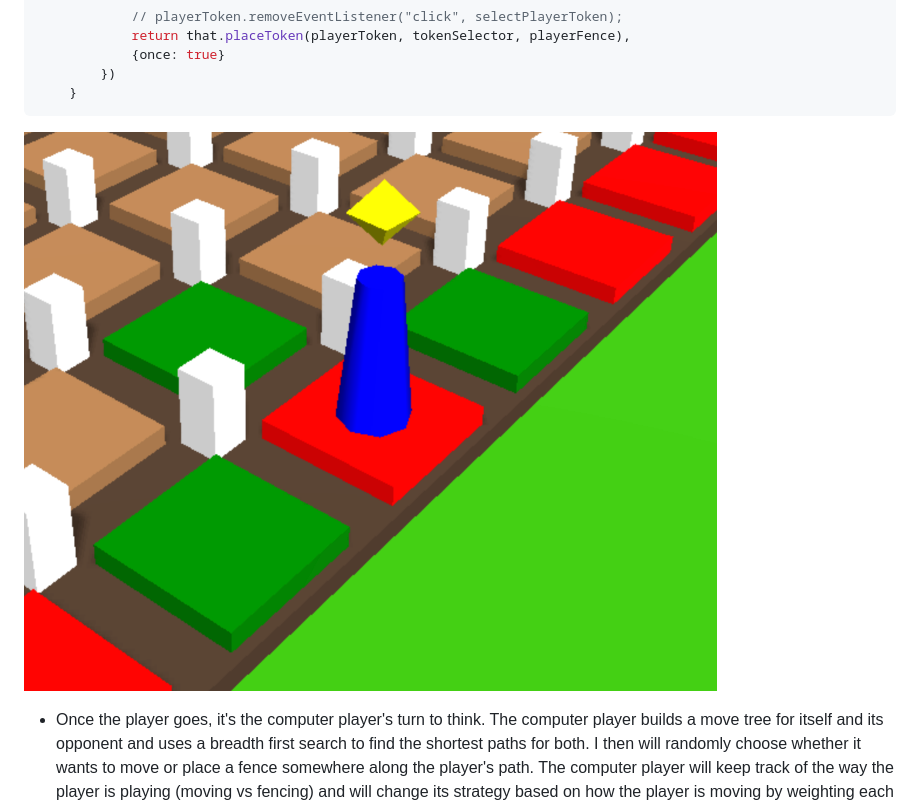
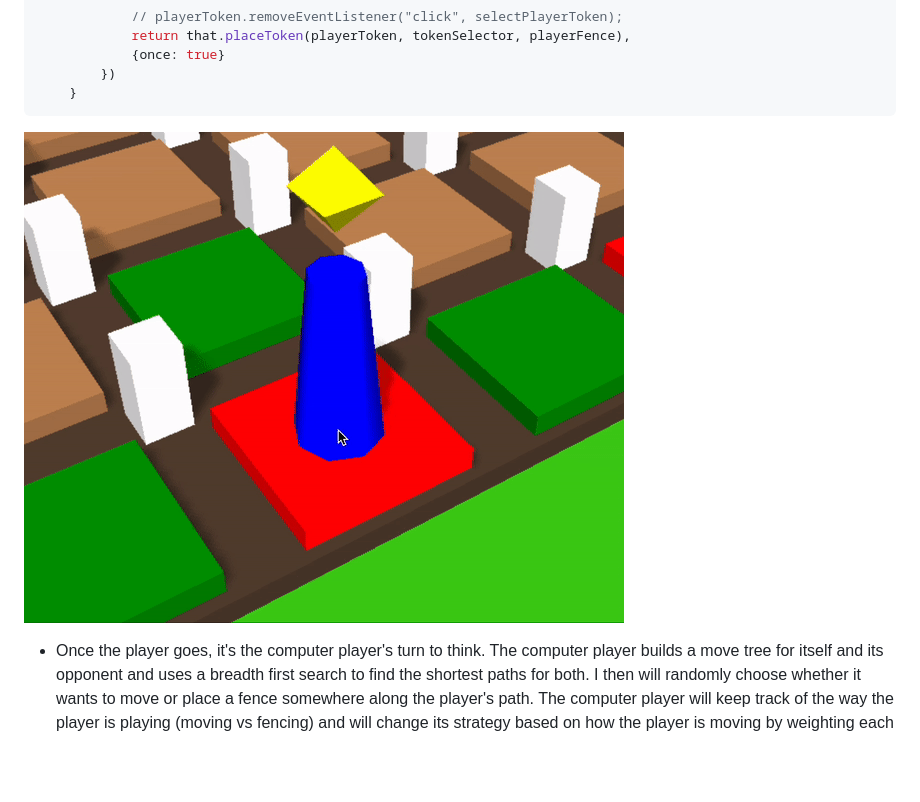
Before and after one commit to Thatmoonman/FENCES, a Markdown page: README.md, the part around the change. Rendered like a GitHub page; pictures changed too: src/assets/images/tokengif.gif (added); blank space fills up the shorter version.

````diff
--- a/README.md
+++ b/README.md
@@ -59,7 +59,7 @@ selectToken() {
     }
 ```
 
-![selected](./src/assets/images/selected.png)
+![selected](./src/assets/images/tokengif.gif)
 
 * Once the player goes, it's the computer player's turn to think. The computer player builds a move tree for itself and its opponent and uses a breadth first search to find the shortest paths for both. I then will randomly choose whether it wants to move or place a fence somewhere along the player's path. The computer player will keep track of the way the player is playing (moving vs fencing) and will change its strategy based on how the player is moving by weighting each action in response to the player's actions. The functionality for the computer determining where to move and where the player can move utilize the same valid moves function (featured below).
 
````
